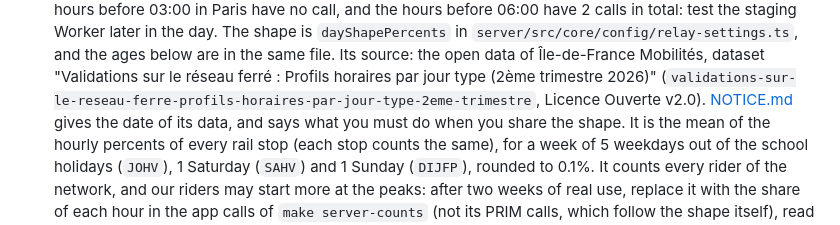
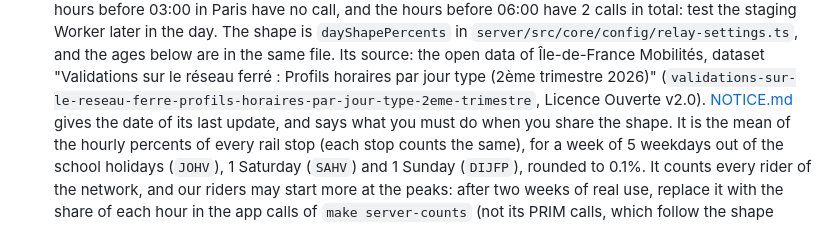
Before and after one commit to valfur03/trome, a Markdown page: README.md, the part around the change. GitHub-like rendering.

Commit message:
docs: give the date of the last update of the IDFM day shape dataset, mark naming the licence as advice, and drop the night limit from the adaptation in NOTICE.md

```diff
--- a/README.md
+++ b/README.md
@@ -924,7 +924,7 @@ What the server does:
   With the staging cap of 60, the hours before 03:00 in Paris have no call, and the hours before 06:00 have 2 calls in total: test the staging Worker later in the day.
   The shape is `dayShapePercents` in `server/src/core/config/relay-settings.ts`, and the ages below are in the same file.
   Its source: the open data of Île-de-France Mobilités, dataset "Validations sur le réseau ferré : Profils horaires par jour type (2ème trimestre 2026)" (`validations-sur-le-reseau-ferre-profils-horaires-par-jour-type-2eme-trimestre`, Licence Ouverte v2.0).
-  [NOTICE.md](NOTICE.md) gives the date of its data, and says what you must do when you share the shape.
+  [NOTICE.md](NOTICE.md) gives the date of its last update, and says what you must do when you share the shape.
   It is the mean of the hourly percents of every rail stop (each stop counts the same), for a week of 5 weekdays out of the school holidays (`JOHV`), 1 Saturday (`SAHV`) and 1 Sunday (`DIJFP`), rounded to 0.1%.
   It counts every rider of the network, and our riders may start more at the peaks: after two weeks of real use, replace it with the share of each hour in the app calls of `make server-counts` (not its PRIM calls, which follow the shape itself), read on days with few out answers, since an app that gets an out answer asks again.
   When you change the shape, change its section in NOTICE.md in the same commit.
```
Also changed, not shown: NOTICE.md (+8 -6 lines).
